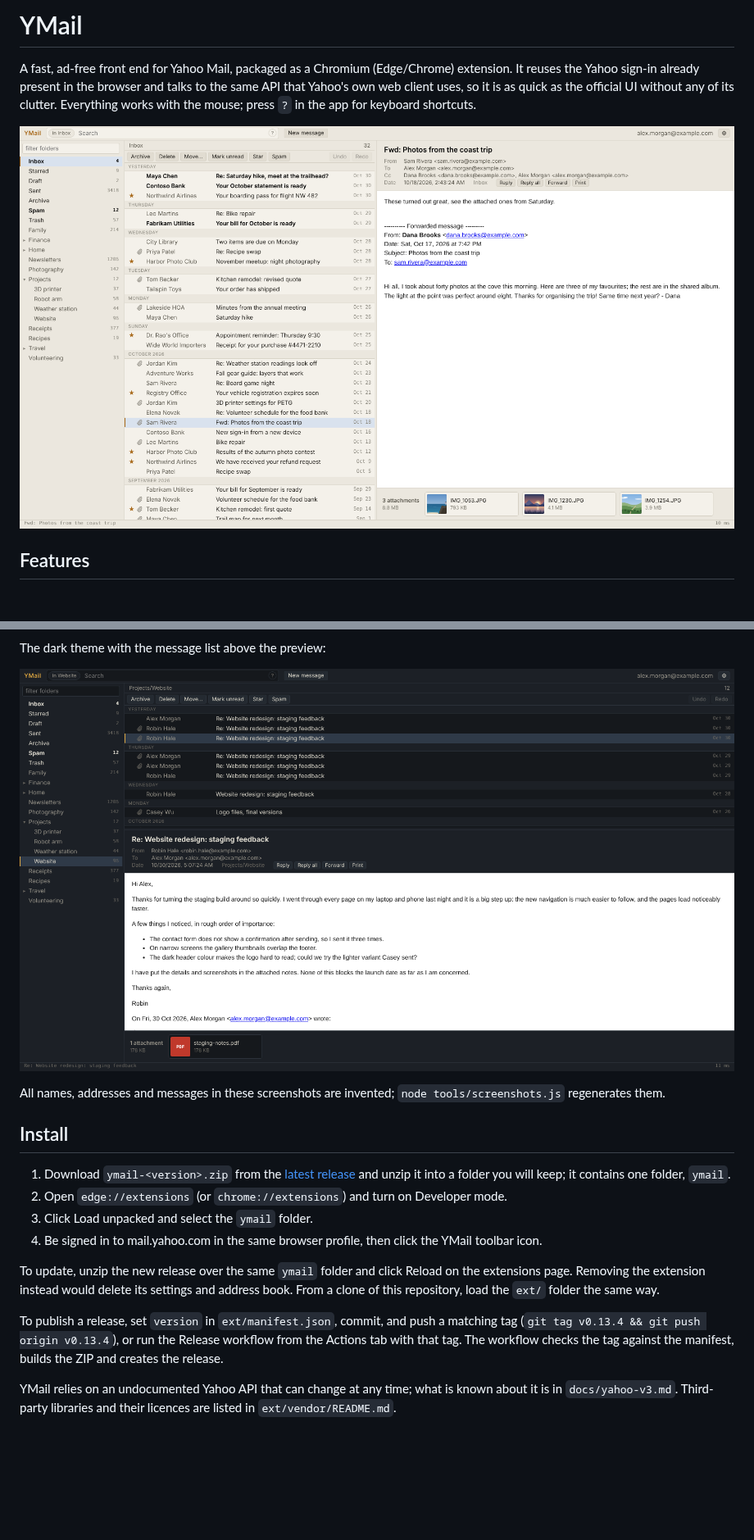
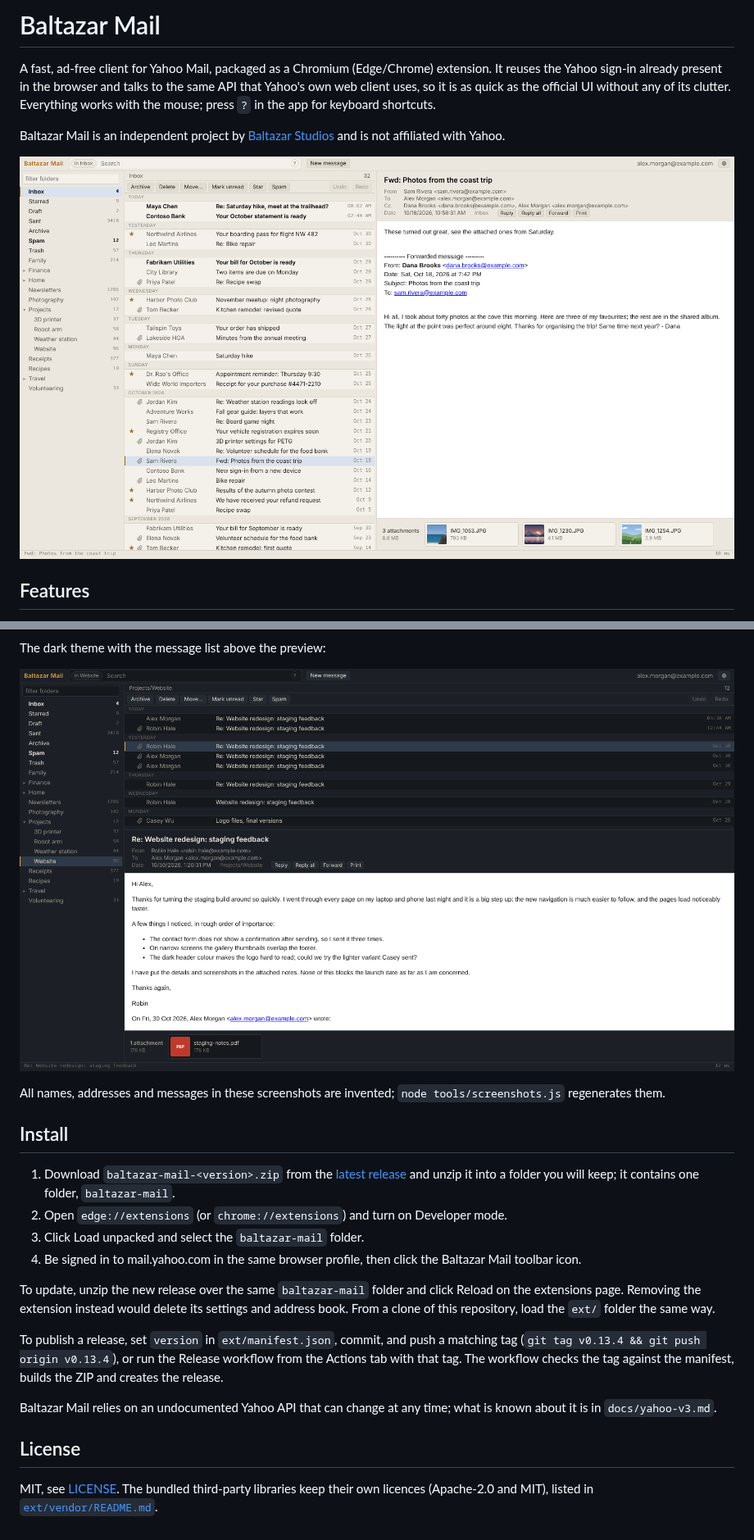
Before and after one commit to gdevic/baltazar-mail, a Markdown page: README.md, 2 parts joined by grey strips. Shown at 82% size. Rendered like a GitHub page; pictures changed too: docs/screenshots/dark.png, docs/screenshots/light.png; blank space fills up the shorter version.

```diff
--- a/README.md
+++ b/README.md
@@ -1,8 +1,10 @@
-# YMail
+# Baltazar Mail
 
-A fast, ad-free front end for Yahoo Mail, packaged as a Chromium (Edge/Chrome) extension. It reuses the Yahoo sign-in already present in the browser and talks to the same API that Yahoo's own web client uses, so it is as quick as the official UI without any of its clutter. Everything works with the mouse; press `?` in the app for keyboard shortcuts.
+A fast, ad-free client for Yahoo Mail, packaged as a Chromium (Edge/Chrome) extension. It reuses the Yahoo sign-in already present in the browser and talks to the same API that Yahoo's own web client uses, so it is as quick as the official UI without any of its clutter. Everything works with the mouse; press `?` in the app for keyboard shortcuts.
 
-![YMail in the light theme: folders, message list and preview, with photo attachments listed under the message](docs/screenshots/light.png)
+Baltazar Mail is an independent project by [Baltazar Studios](https://baltazarstudios.com) and is not affiliated with Yahoo.
+
+![Baltazar Mail in the light theme: folders, message list and preview, with photo attachments listed under the message](docs/screenshots/light.png)
 
 ## Features
 
@@ -26,13 +28,16 @@ All names, addresses and messages in these screenshots are invented; `node tools
 
 ## Install
 
-1. Download `ymail-<version>.zip` from the [latest release](https://github.com/gdevic/ymail/releases/latest) and unzip it into a folder you will keep; it contains one folder, `ymail`.
+1. Download `baltazar-mail-<version>.zip` from the [latest release](https://github.com/gdevic/baltazar-mail/releases/latest) and unzip it into a folder you will keep; it contains one folder, `baltazar-mail`.
 2. Open `edge://extensions` (or `chrome://extensions`) and turn on Developer mode.
-3. Click Load unpacked and select the `ymail` folder.
-4. Be signed in to mail.yahoo.com in the same browser profile, then click the YMail toolbar icon.
+3. Click Load unpacked and select the `baltazar-mail` folder.
+4. Be signed in to mail.yahoo.com in the same browser profile, then click the Baltazar Mail toolbar icon.
 
-To update, unzip the new release over the same `ymail` folder and click Reload on the extensions page. Removing the extension instead would delete its settings and address book. From a clone of this repository, load the `ext/` folder the same way.
+To update, unzip the new release over the same `baltazar-mail` folder and click Reload on the extensions page. Removing the extension instead would delete its settings and address book. From a clone of this repository, load the `ext/` folder the same way.
 
 To publish a release, set `version` in `ext/manifest.json`, commit, and push a matching tag (`git tag v0.13.4 && git push origin v0.13.4`), or run the Release workflow from the Actions tab with that tag. The workflow checks the tag against the manifest, builds the ZIP and creates the release.
 
-YMail relies on an undocumented Yahoo API that can change at any time; what is known about it is in `docs/yahoo-v3.md`. Third-party libraries and their licences are listed in `ext/vendor/README.md`.
+Baltazar Mail relies on an undocumented Yahoo API that can change at any time; what is known about it is in `docs/yahoo-v3.md`.
+## License
+
+MIT, see [LICENSE](LICENSE). The bundled third-party libraries keep their own licences (Apache-2.0 and MIT), listed in [`ext/vendor/README.md`](ext/vendor/README.md).
```
Also changed, not shown: docs/screenshots/viewer.png, 9 other files.
